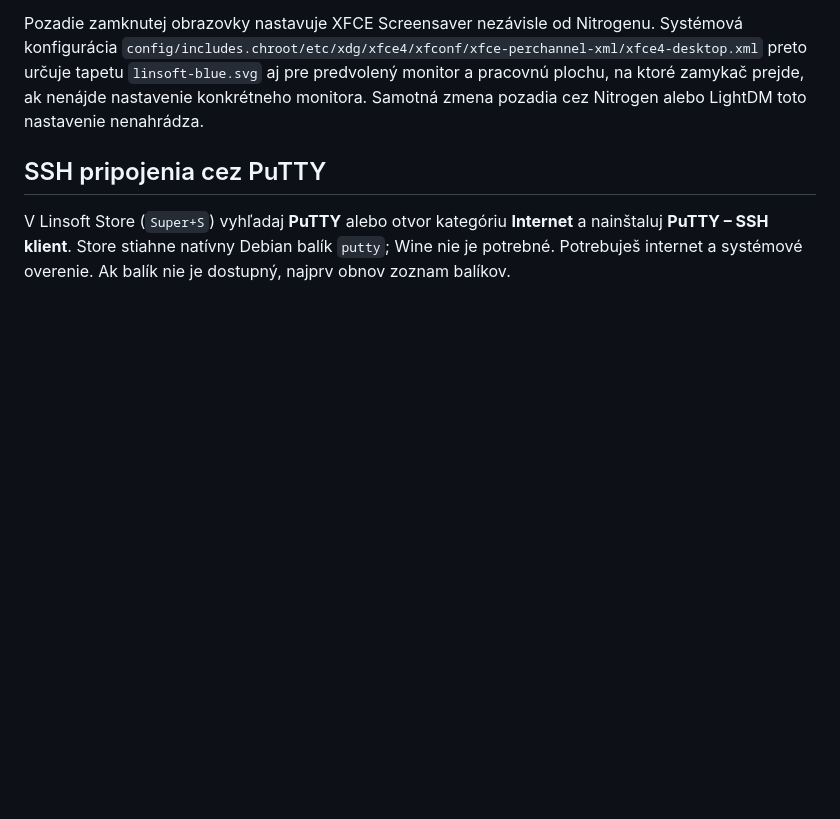
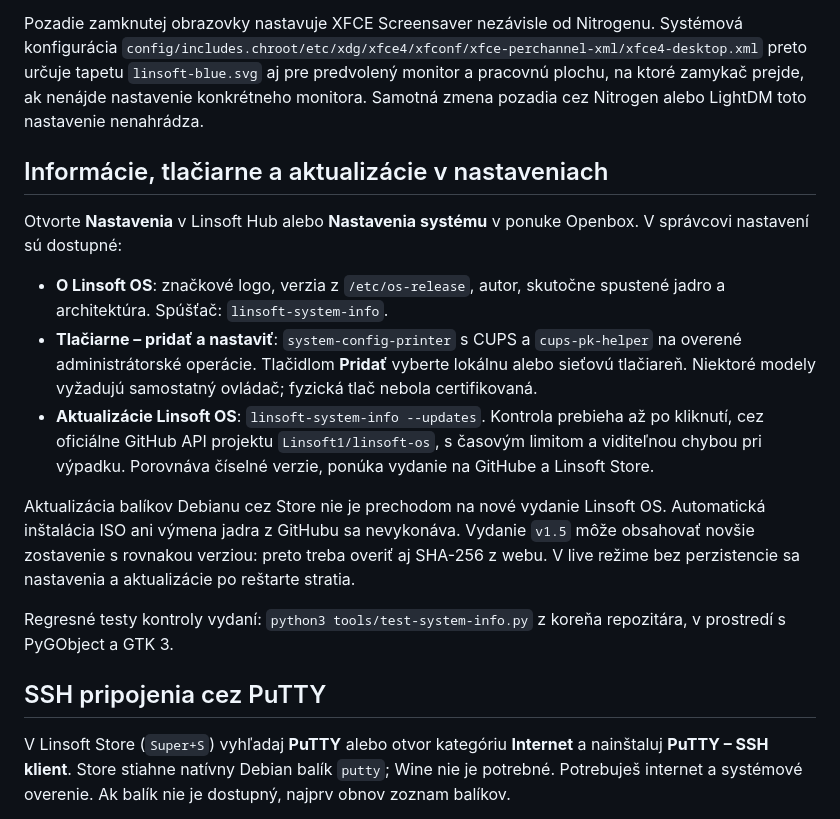
Before and after one commit to Linsoft1/linsoft-os, a Markdown page: linsoft/debian-live/README.md, the part around the change. Drawn GitHub-style; blank space fills up the shorter version.

Commit message:
Add branded system information, release checks and printer settings
Co-authored-by: Copilot <223556219+Copilot@users.noreply.github.com>

```diff
--- a/linsoft/debian-live/README.md
+++ b/linsoft/debian-live/README.md
@@ -39,6 +39,31 @@ Systémová konfigurácia `config/includes.chroot/etc/xdg/xfce4/xfconf/xfce-perc
 preto určuje tapetu `linsoft-blue.svg` aj pre predvolený monitor a pracovnú plochu,
 na ktoré zamykač prejde, ak nenájde nastavenie konkrétneho monitora. Samotná
 zmena pozadia cez Nitrogen alebo LightDM toto nastavenie nenahrádza.
+
+## Informácie, tlačiarne a aktualizácie v nastaveniach
+
+Otvorte **Nastavenia** v Linsoft Hub alebo **Nastavenia systému** v ponuke
+Openbox. V správcovi nastavení sú dostupné:
+
+- **O Linsoft OS**: značkové logo, verzia z `/etc/os-release`, autor,
+  skutočne spustené jadro a architektúra. Spúšťač: `linsoft-system-info`.
+- **Tlačiarne – pridať a nastaviť**: `system-config-printer` s CUPS
+  a `cups-pk-helper` na overené administrátorské operácie. Tlačidlom
+  **Pridať** vyberte lokálnu alebo sieťovú tlačiareň. Niektoré modely
+  vyžadujú samostatný ovládač; fyzická tlač nebola certifikovaná.
+- **Aktualizácie Linsoft OS**: `linsoft-system-info --updates`.
+  Kontrola prebieha až po kliknutí, cez oficiálne GitHub API projektu
+  `Linsoft1/linsoft-os`, s časovým limitom a viditeľnou chybou pri výpadku.
+  Porovnáva číselné verzie, ponúka vydanie na GitHube a Linsoft Store.
+
+Aktualizácia balíkov Debianu cez Store nie je prechodom na nové vydanie
+Linsoft OS. Automatická inštalácia ISO ani výmena jadra z GitHubu sa
+nevykonáva. Vydanie `v1.5` môže obsahovať novšie zostavenie s rovnakou
+verziou: preto treba overiť aj SHA-256 z webu. V live režime bez perzistencie
+sa nastavenia a aktualizácie po reštarte stratia.
+
+Regresné testy kontroly vydaní: `python3 tools/test-system-info.py`
+z koreňa repozitára, v prostredí s PyGObject a GTK 3.
 
 ## SSH pripojenia cez PuTTY
 
```
Also changed, not shown: CHANGELOG.md (+5 -0 lines), docs/img/linsoft15-about.png (added), docs/img/linsoft15-printers.png (added), docs/img/linsoft15-settings.png (added), docs/img/linsoft15-updates.png (added), 11 other files.
